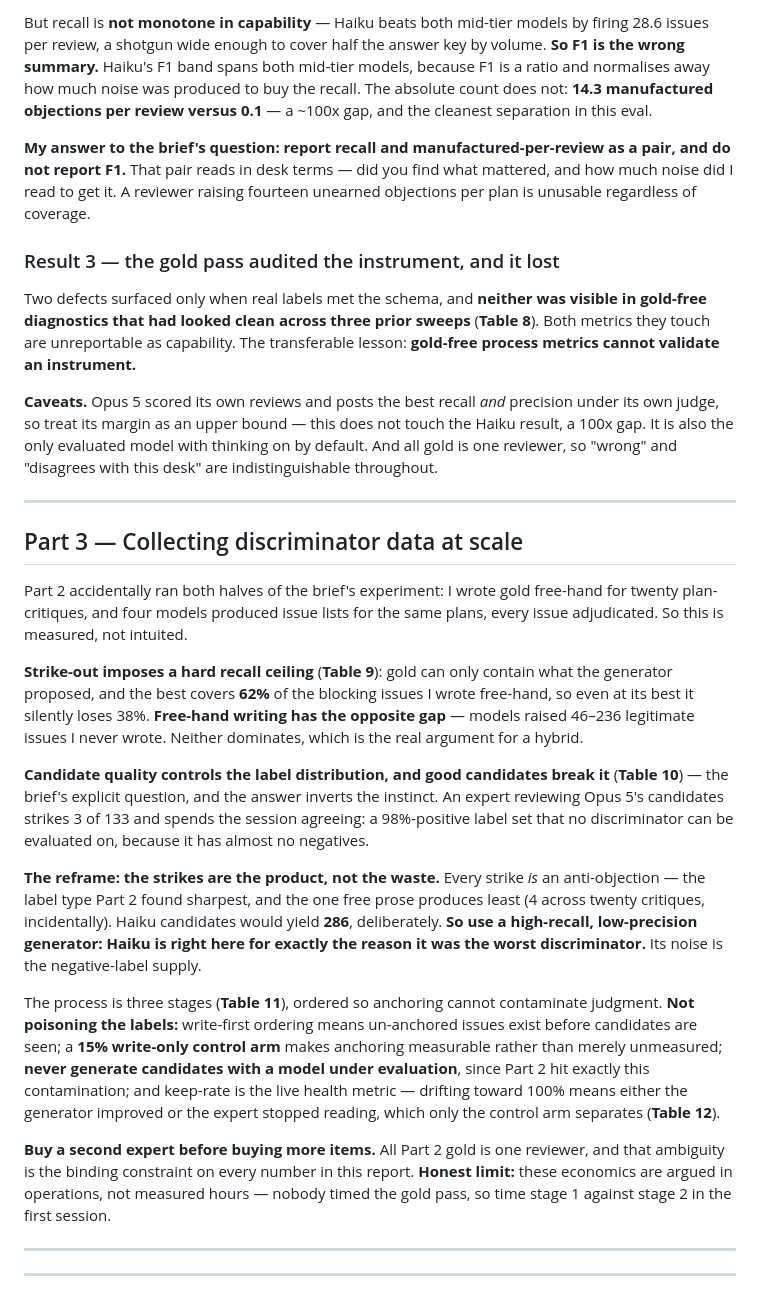
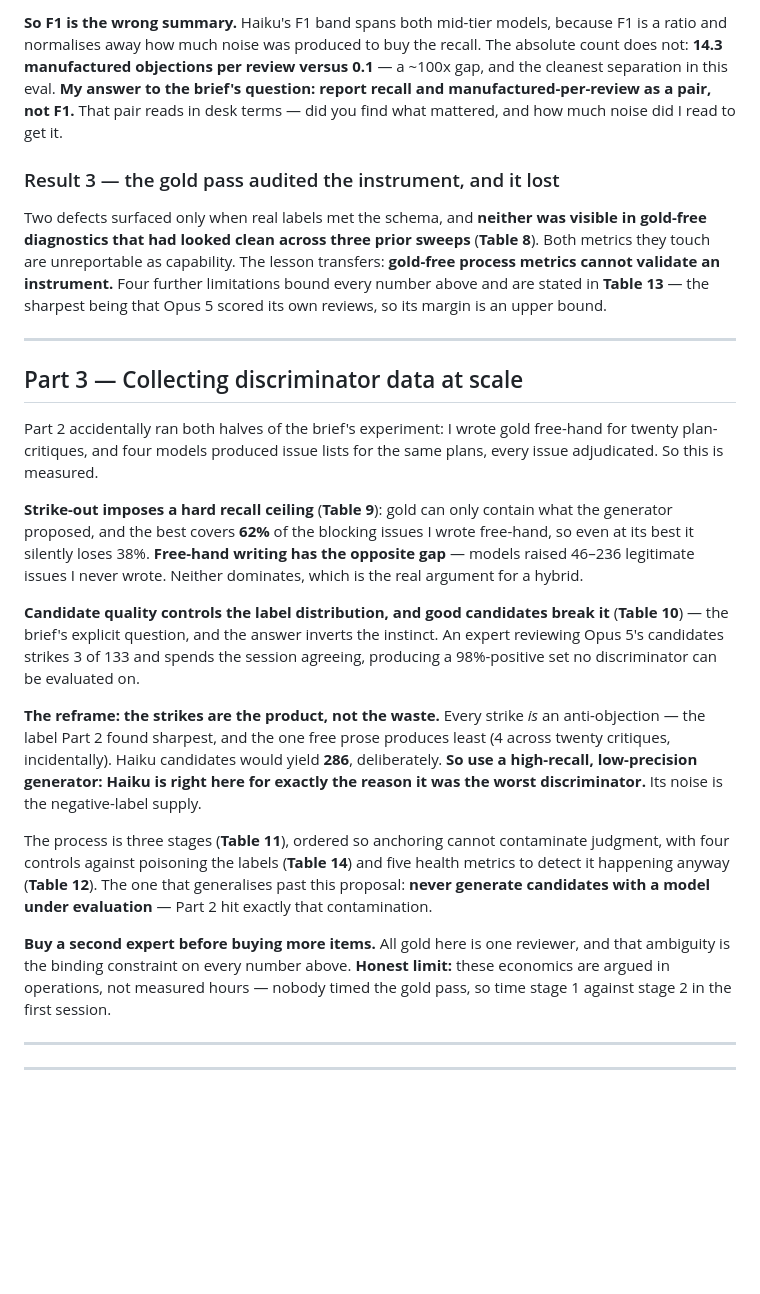
Before and after one commit to mayankmahajan24/finance_collaborator, a Markdown page: REPORT.md, the part around one of its changes. GitHub-like rendering; blank space fills up the shorter version.

```diff
--- a/REPORT.md
+++ b/REPORT.md
@@ -107,36 +97,28 @@ critique discriminates.**
 
-But recall is **not monotone in capability** — Haiku beats both mid-tier models by
-firing 28.6 issues per review, a shotgun wide enough to cover half the answer key
-by volume. **So F1 is the wrong summary.** Haiku's F1 band spans both mid-tier
-models, because F1 is a ratio and normalises away how much noise was produced to
-buy the recall. The absolute count does not: **14.3 manufactured objections per
-review versus 0.1** — a ~100x gap, and the cleanest separation in this eval.
-
-**My answer to the brief's question: report recall and manufactured-per-review as
-a pair, and do not report F1.** That pair reads in desk terms — did you find what
-mattered, and how much noise did I read to get it. A reviewer raising fourteen
-unearned objections per plan is unusable regardless of coverage.
+**So F1 is the wrong summary.** Haiku's F1 band spans both mid-tier models, because
+F1 is a ratio and normalises away how much noise was produced to buy the recall.
+The absolute count does not: **14.3 manufactured objections per review versus
+0.1** — a ~100x gap, and the cleanest separation in this eval. **My answer to the
+brief's question: report recall and manufactured-per-review as a pair, not F1.**
+That pair reads in desk terms — did you find what mattered, and how much noise did
+I read to get it.
 
 ### Result 3 — the gold pass audited the instrument, and it lost
 
-Two defects surfaced only when real labels met the schema, and **neither was
-visible in gold-free diagnostics that had looked clean across three prior sweeps**
-(**Table 8**). Both metrics they touch are unreportable as capability. The
-transferable lesson: **gold-free process metrics cannot validate an instrument.**
-
-**Caveats.** Opus 5 scored its own reviews and posts the best recall *and*
-precision under its own judge, so treat its margin as an upper bound — this does
-not touch the Haiku result, a 100x gap. It is also the only evaluated model with
-thinking on by default. And all gold is one reviewer, so "wrong" and "disagrees
-with this desk" are indistinguishable throughout.
+Two defects surfaced only when real labels met the schema, and **neither was visible
+in gold-free diagnostics that had looked clean across three prior sweeps**
+(**Table 8**). Both metrics they touch are unreportable as capability. The lesson
+transfers: **gold-free process metrics cannot validate an instrument.** Four further
+limitations bound every number above and are stated in **Table 13** — the sharpest
+being that Opus 5 scored its own reviews, so its margin is an upper bound.
 
 ---
 
 ## Part 3 — Collecting discriminator data at scale
 
-Part 2 accidentally ran both halves of the brief's experiment: I wrote gold
-free-hand for twenty plan-critiques, and four models produced issue lists for the
-same plans, every issue adjudicated. So this is measured, not intuited.
+Part 2 accidentally ran both halves of the brief's experiment: I wrote gold free-hand
+for twenty plan-critiques, and four models produced issue lists for the same plans,
+every issue adjudicated. So this is measured.
 
 **Strike-out imposes a hard recall ceiling** (**Table 9**): gold can only contain
 what the generator proposed, and the best covers **62%** of the blocking issues I
@@ -144,31 +126,28 @@ wrote free-hand, so even at its best it silently loses 38%. **Free-hand writing
 the opposite gap** — models raised 46–236 legitimate issues I never wrote. Neither
 dominates, which is the real argument for a hybrid.
 
-**Candidate quality controls the label distribution, and good candidates break
-it** (**Table 10**) — the brief's explicit question, and the answer inverts the
-instinct. An expert reviewing Opus 5's candidates strikes 3 of 133 and spends the
-session agreeing: a 98%-positive label set that no discriminator can be evaluated
-on, because it has almost no negatives.
+**Candidate quality controls the label distribution, and good candidates break it**
+(**Table 10**) — the brief's explicit question, and the answer inverts the instinct.
+An expert reviewing Opus 5's candidates strikes 3 of 133 and spends the session
+agreeing, producing a 98%-positive set no discriminator can be evaluated on.
 
 **The reframe: the strikes are the product, not the waste.** Every strike *is* an
-anti-objection — the label type Part 2 found sharpest, and the one free prose
-produces least (4 across twenty critiques, incidentally). Haiku candidates would
-yield **286**, deliberately. **So use a high-recall, low-precision generator:
-Haiku is right here for exactly the reason it was the worst discriminator.** Its
-noise is the negative-label supply.
+anti-objection — the label Part 2 found sharpest, and the one free prose produces
+least (4 across twenty critiques, incidentally). Haiku candidates would yield
+**286**, deliberately. **So use a high-recall, low-precision generator: Haiku is
+right here for exactly the reason it was the worst discriminator.** Its noise is the
+negative-label supply.
 
-The process is three stages (**Table 11**), ordered so anchoring cannot
-contaminate judgment. **Not poisoning the labels:** write-first ordering means un-anchored issues exist
-before candidates are seen; a **15% write-only control arm** makes anchoring
-measurable rather than merely unmeasured; **never generate candidates with a model
-under evaluation**, since Part 2 hit exactly this contamination; and keep-rate is
-the live health metric — drifting toward 100% means either the generator improved
-or the expert stopped reading, which only the control arm separates (**Table 12**).
+The process is three stages (**Table 11**), ordered so anchoring cannot contaminate
+judgment, with four controls against poisoning the labels (**Table 14**) and five
+health metrics to detect it happening anyway (**Table 12**). The one that generalises
+past this proposal: **never generate candidates with a model under evaluation** —
+Part 2 hit exactly that contamination.
 
-**Buy a second expert before buying more items.** All Part 2 gold is one reviewer,
-and that ambiguity is the binding constraint on every number in this report.
-**Honest limit:** these economics are argued in operations, not measured hours —
-nobody timed the gold pass, so time stage 1 against stage 2 in the first session.
+**Buy a second expert before buying more items.** All gold here is one reviewer, and
+that ambiguity is the binding constraint on every number above. **Honest limit:**
+these economics are argued in operations, not measured hours — nobody timed the gold
+pass, so time stage 1 against stage 2 in the first session.
 
 ---
 ---
```
Also changed, not shown: other parts of REPORT.md (+71 -62 lines).
